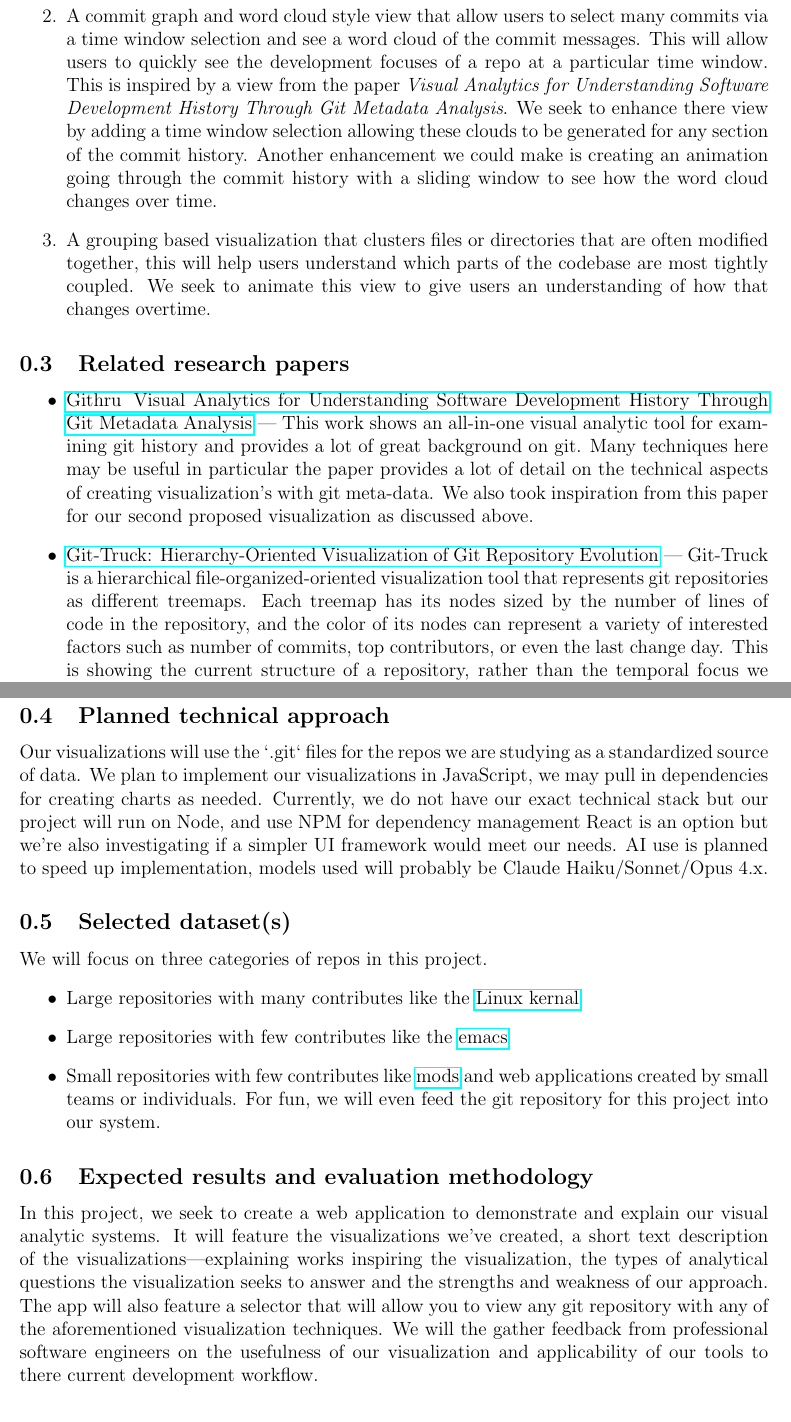
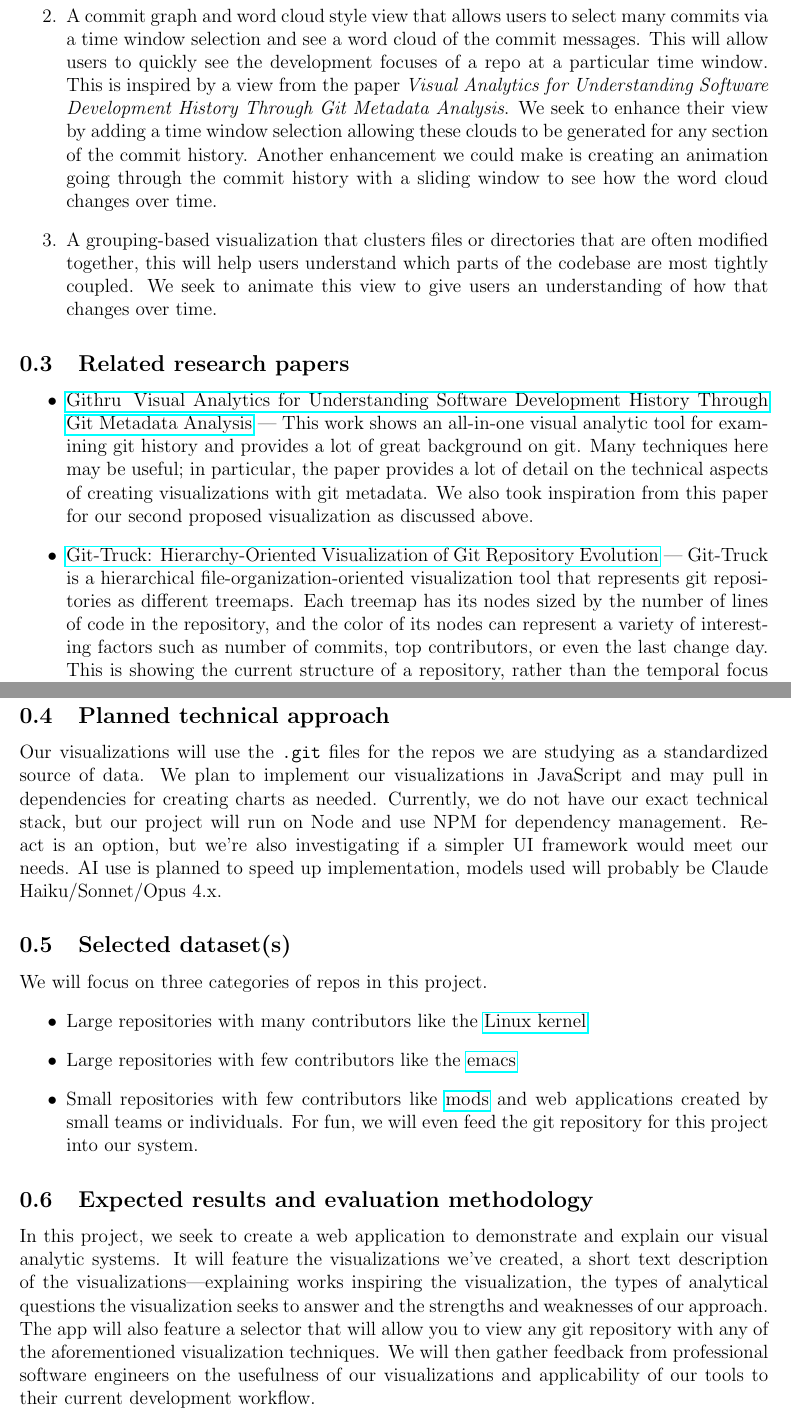
Before and after one commit to rowan907/CSC-696D-Final-Project, a LaTeX document (proposal/propsal.tex): two parts of pages 2 and 3 of 3, joined at a grey line, cut so that both start at the same text. Compiled offline with pdfLaTeX.

Commit message:
Finished proposal

```diff
--- a/proposal/propsal.tex
+++ b/proposal/propsal.tex
@@ -59,20 +59,20 @@ them over the course of the project.
         repo, we seek to improve his designs by evenly spacing out various
         layers of the graph (instead of stacking them), to reduce visual
         distortions from oscillating streams of data.
-    \item A commit graph and word cloud style view that allow users to select
+    \item A commit graph and word cloud style view that allows users to select
         many commits via a time window selection and see a word cloud of
         the commit messages. This will allow users to quickly see the
         development focuses of a repo at a particular time window. This is
         inspired by a view from the paper \textit{Visual Analytics for Understanding Software Development History Through
-        Git Metadata Analysis}. We seek to enhance there view by adding a time
+        Git Metadata Analysis}. We seek to enhance their view by adding a time
         window selection allowing these clouds to be generated for any section
         of the commit history. Another enhancement we could make is creating an
         animation going through the commit history with a sliding window to see how the word
         cloud changes over time.
-    \item A grouping based visualization that clusters files or directories that
+    \item A grouping-based visualization that clusters files or directories that
         are often modified together, this will help users understand which parts
         of the codebase are most tightly coupled. We seek to animate this view
-        to give users an understanding of how that changes overtime.
+        to give users an understanding of how that changes over time.
 \end{enumerate}
 \subsection{Related research papers}
 \begin{itemize}
@@ -82,17 +82,17 @@ them over the course of the project.
         Git Metadata Analysis} ---
     This work shows an all-in-one visual analytic tool for examining git history
         and provides a lot of great background on git. Many techniques here may
-        be useful in particular the paper provides a lot of detail on the
-        technical aspects of creating visualization's with git meta-data. We
+        be useful; in particular, the paper provides a lot of detail on the
+        technical aspects of creating visualizations with git metadata. We
         also took inspiration from this paper for our second proposed
         visualization as discussed above.
 \item \href{https://mircealungu.com/docs/assets/papers/22-Git-Truck.pdf}{Git-Truck: Hierarchy-Oriented Visualization of
-Git Repository Evolution} --- Git-Truck is a hierarchical file-organized-oriented
+Git Repository Evolution} --- Git-Truck is a hierarchical file-organization-oriented
     visualization tool that represents git repositories as different treemaps.
     Each treemap has its nodes sized by the number of lines of code in the repository,
-    and the color of its nodes can represent a variety of interested factors
+    and the color of its nodes can represent a variety of interesting factors
     such as number of commits, top contributors, or even the last change day.
     This is showing the current structure of a repository, rather than the temporal
-    focus we have on in this project. Mainly, we emphasize the importance of seeing
+    focus we have in this project. Mainly, we emphasize the importance of seeing
     the historical development of features in a repository.
-\item \href{https://arxiv.org/pdf/2508.12649}{ChangePrism:Visualizing the
+\item \href{https://arxiv.org/pdf/2508.12649}{ChangePrism: Visualizing the
@@ -104,21 +104,21 @@ Git Repository Evolution} --- Git-Truck is a hierarchical file-organized-oriente
 \end{itemize}
 \subsection{Planned technical approach}
-Our visualizations will use the `.git` files for the repos we are studying as a
+Our visualizations will use the \texttt{.git} files for the repos we are studying as a
 standardized source of data. We plan to implement our visualizations in
-JavaScript, we may pull in dependencies for creating charts as needed.
-Currently, we do not have our exact technical stack but our project will run on
-Node, and use NPM for dependency management
-React is an option but we're also investigating if a simpler UI framework would
+JavaScript and may pull in dependencies for creating charts as needed.
+Currently, we do not have our exact technical stack, but our project will run on
+Node and use NPM for dependency management.
+React is an option, but we're also investigating if a simpler UI framework would
 meet our needs. AI use is planned to speed up implementation, models used will
 probably be Claude Haiku/Sonnet/Opus 4.x.
 
 \subsection{Selected dataset(s)}
 We will focus on three categories of repos in this project.
 \begin{itemize}
-    \item Large repositories with many contributes like the \href{https://github.com/torvalds/linux}{Linux
-        kernal}
-    \item Large repositories with few contributes like the \href{https://github.com/emacs-mirror/emacs}{emacs}
-    \item Small repositories with few contributes like \href{https://gitlab.com/distant-horizons-team/distant-horizons}{mods} and web
+    \item Large repositories with many contributors like the \href{https://github.com/torvalds/linux}{Linux
+        kernel}
+    \item Large repositories with few contributors like the \href{https://github.com/emacs-mirror/emacs}{emacs}
+    \item Small repositories with few contributors like \href{https://gitlab.com/distant-horizons-team/distant-horizons}{mods} and web
         applications created by small teams or individuals. For fun, we will even feed
         the git repository for this project into our system.
 \end{itemize}
@@ -127,11 +127,11 @@ In this project, we seek to create a web application to demonstrate and explain
 our visual analytic systems. It will feature the visualizations we've created,
 a short text description of the visualizations—explaining works inspiring the
 visualization, the types of analytical questions the visualization seeks to
-answer and the strengths and weakness of our approach. The app will also feature
+answer and the strengths and weaknesses of our approach. The app will also feature
 a selector that will allow you to view any git repository with any of the
-aforementioned visualization techniques. We will the gather feedback from
-professional software engineers on the usefulness of our visualization and
-applicability of our tools to there current development workflow.
+aforementioned visualization techniques. We will then gather feedback from
+professional software engineers on the usefulness of our visualizations and
+applicability of our tools to their current development workflow.
 
 % evaluation examples include: case studies, user studies, quantitative evaluation
 
```
Also changed, not shown: proposal/propsal.pdf, proposal/propsal.tex (34 more changed lines), 5 other files.
